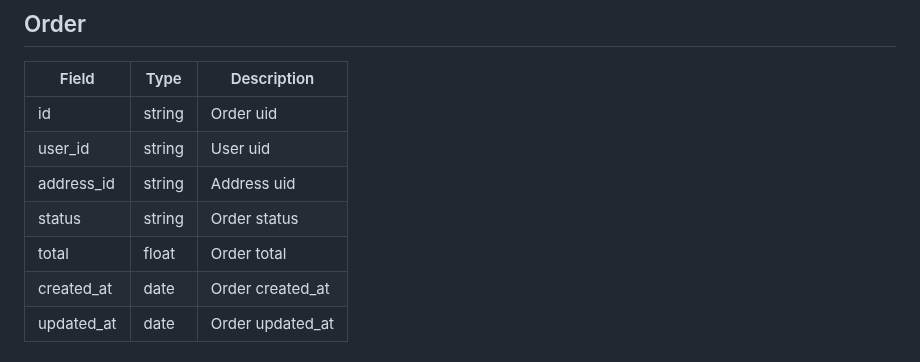
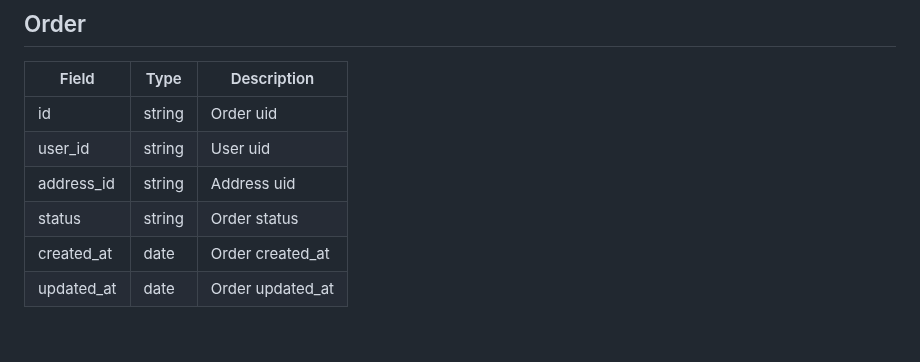
Before and after one commit to dev-laww/ordering-system, a Markdown page: DATABASE.md, the part around the change. GitHub-like rendering.

```diff
--- a/DATABASE.md
+++ b/DATABASE.md
@@ -56,8 +56,7 @@
 | id         | string | Order uid        |
 | user_id    | string | User uid         |
 | address_id | string | Address uid      |
-| status     | string | Order status     |
-| total      | float  | Order total      |
+| status      | string | Order status     |
 | created_at | date   | Order created_at |
 | updated_at | date   | Order updated_at |
 
```
